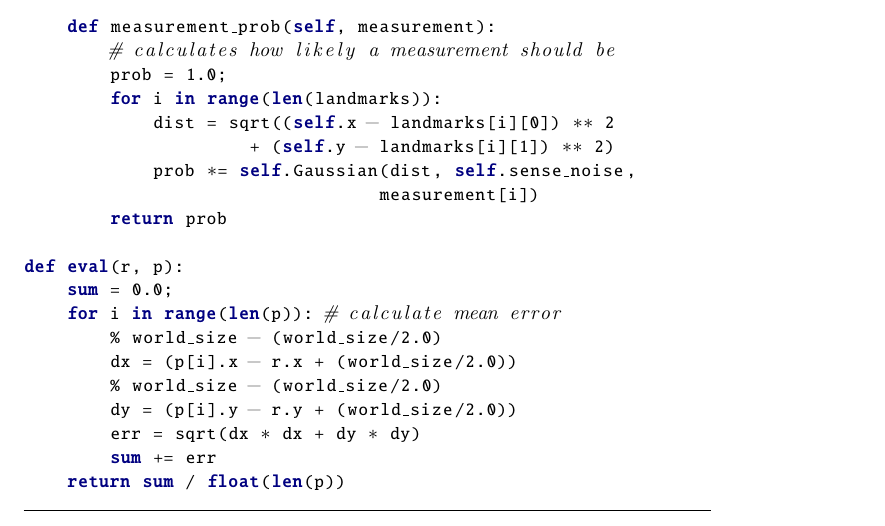
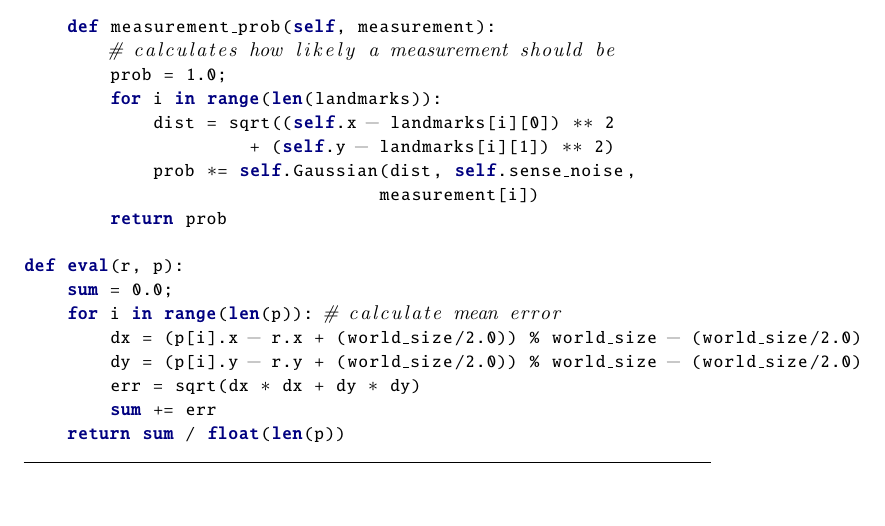
Before and after one commit to karimif/ai_notes, a LaTeX thesis (notes.tex): part of page 56 of 56, cut so that both start at the same text, the shorter picture padded with empty space. Compiled offline with pdfLaTeX.

Commit message:
Fix of source code

```diff
--- a/notes.tex
+++ b/notes.tex
@@ -2209,10 +2209,8 @@ class robot:
 def eval(r, p):
     sum = 0.0;
     for i in range(len(p)): # calculate mean error
-        % world_size - (world_size/2.0)
-        dx = (p[i].x - r.x + (world_size/2.0))
-        % world_size - (world_size/2.0)
-        dy = (p[i].y - r.y + (world_size/2.0))
+        dx = (p[i].x - r.x + (world_size/2.0)) % world_size - (world_size/2.0)
+        dy = (p[i].y - r.y + (world_size/2.0)) % world_size - (world_size/2.0)
         err = sqrt(dx * dx + dy * dy)
         sum += err
     return sum / float(len(p))
```
